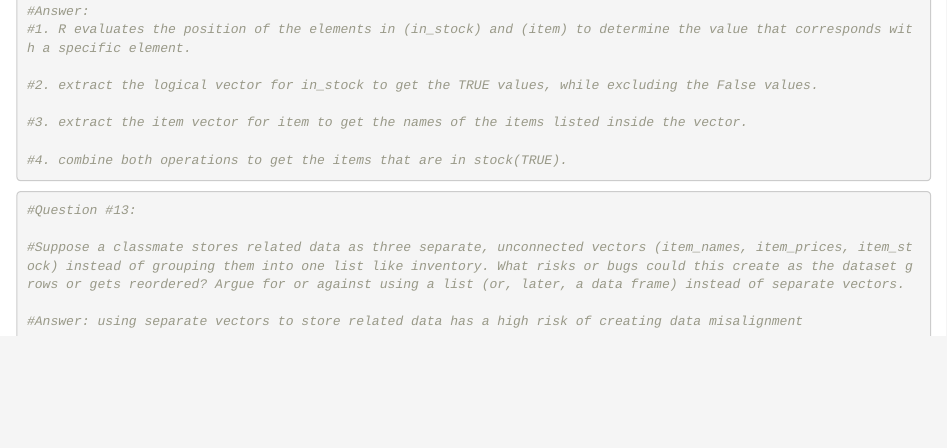
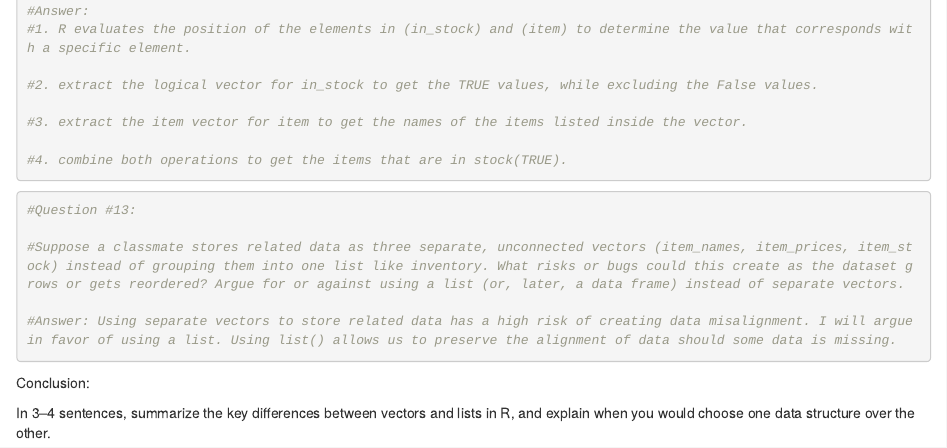
Before and after one commit to ryanandujar47/r.andujar_repo_1, an R Markdown document (RExcercise#3_andujar.Rmd): the page in a window 1100 px wide, from 9840 px down. Rendered offline with R 4.5, knitr and Pandoc, with nearby package versions.

Commit message:
Update RExcercise#3_andujar.Rmd
Complete answers.

````diff
--- a/RExcercise#3_andujar.Rmd
+++ b/RExcercise#3_andujar.Rmd
@@ -382,6 +382,10 @@ inventory$in_stock <- append(inventory$in_stock, TRUE)
 
 #Suppose a classmate stores related data as three separate, unconnected vectors (item_names, item_prices, item_stock) instead of grouping them into one list like inventory. What risks or bugs could this create as the dataset grows or gets reordered? Argue for or against using a list (or, later, a data frame) instead of separate vectors.
 
-#Answer: using separate vectors to store related data has a high risk of creating data misalignment
+#Answer: Using separate vectors to store related data has a high risk of creating data misalignment. I will argue in favor of using a list. Using list() allows us to preserve the alignment of data should some data is missing.
 
 ```
+
+Conclusion:
+
+In 3–4 sentences, summarize the key differences between vectors and lists in R, and explain when you would choose one data structure over the other.
````
